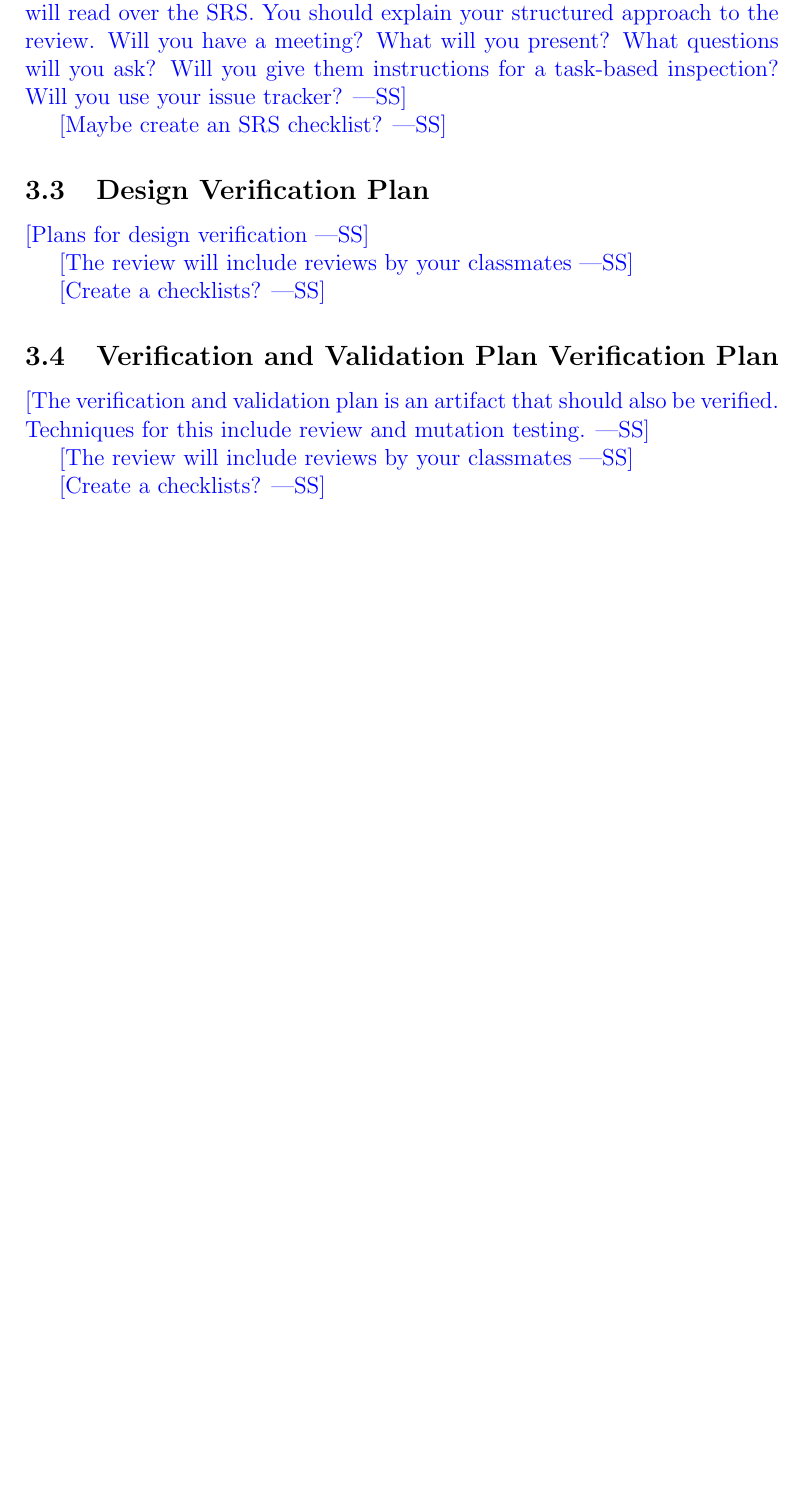
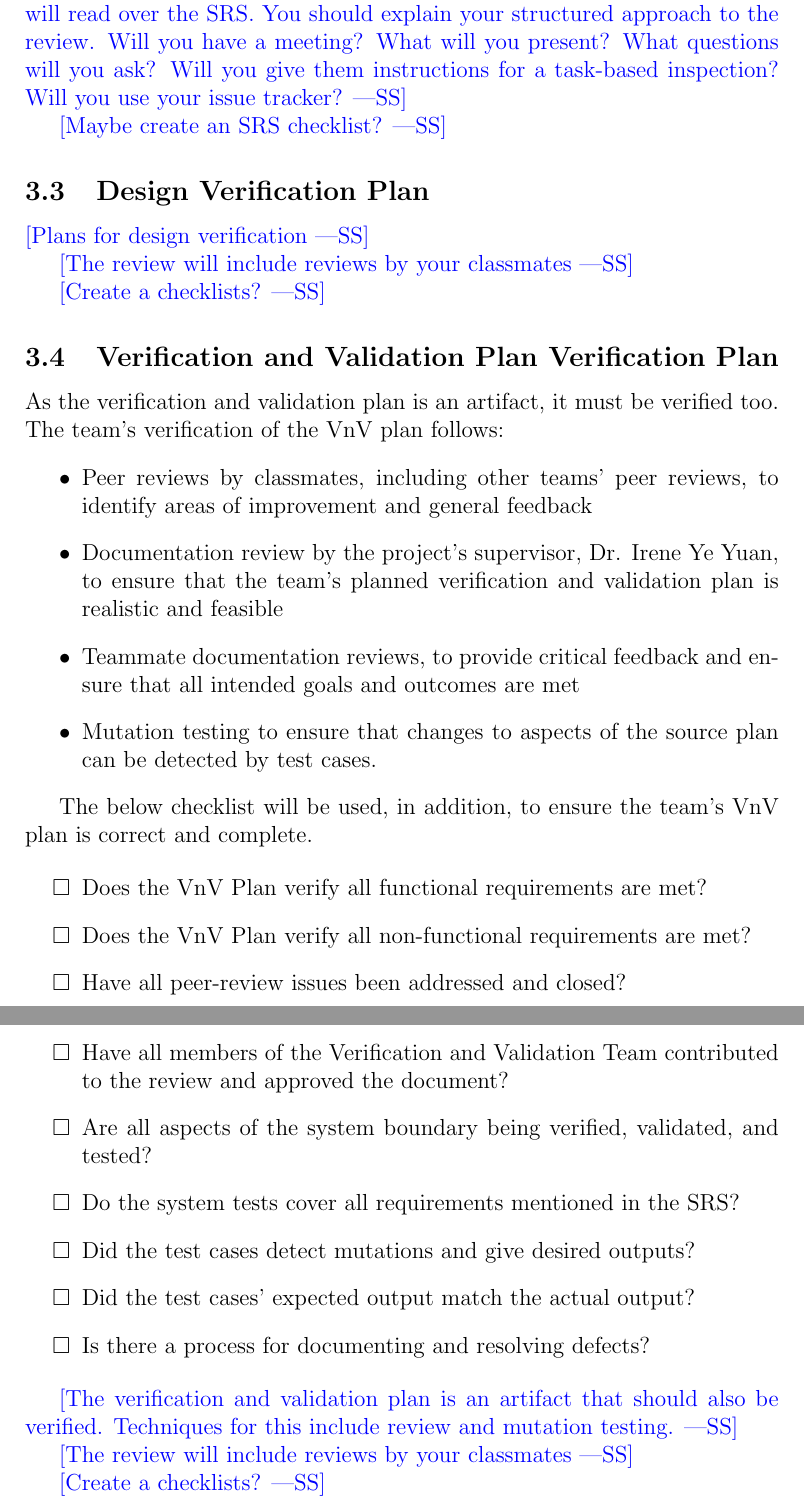
Before and after one commit to parishanizam/TeleHealth, a LaTeX document (docs/VnVPlan/VnVPlan.tex): part of page 9 of 18 before the commit and two parts of pages 9 and 10 of 19 after it, the two joined at a grey line, cut so that both start at the same text, the shorter picture padded with empty space. Compiled offline with pdfLaTeX.

Commit message:
Added 3.4 - Verification and Validation Plan #141

```diff
--- a/docs/VnVPlan/VnVPlan.tex
+++ b/docs/VnVPlan/VnVPlan.tex
@@ -11,6 +11,9 @@
     urlcolor=blue
 }
 \usepackage[round]{natbib}
+\usepackage{enumitem, amssymb}
+\newlist{todolist}{itemize}{2}
+\setlist[todolist]{label=$\square$}
 
 \input{../Comments}
 \input{../Common}
@@ -218,6 +222,28 @@ issue tracker?}
 \wss{Create a checklists?}
 
 \subsection{Verification and Validation Plan Verification Plan}
+
+As the verification and validation plan is an artifact, it must be verified too. The team's verification of the VnV plan follows:
+\begin{itemize}
+  \item Peer reviews by classmates, including other teams' peer reviews, to identify areas of improvement and general feedback
+  \item Documentation review by the project's supervisor, Dr. Irene Ye Yuan, to ensure that the team's planned verification and validation plan is realistic and feasible
+  \item Teammate documentation reviews, to provide critical feedback and ensure that all intended goals and outcomes are met
+  \item Mutation testing to ensure that changes to aspects of the source plan can be detected by test cases.
+\end{itemize}
+
+The below checklist will be used, in addition, to ensure the team's VnV plan is correct and complete.
+
+\begin{todolist}
+\item Does the VnV Plan verify all functional requirements are met?
+\item Does the VnV Plan verify all non-functional requirements are met?
+\item Have all peer-review issues been addressed and closed?
+\item Have all members of the Verification and Validation Team contributed to the review and approved the document?
+\item Are all aspects of the system boundary being verified, validated, and tested?
+\item Do the system tests cover all requirements mentioned in the SRS?
+\item Did the test cases detect mutations and give desired outputs?
+\item Did the test cases' expected output match the actual output?
+\item Is there a process for documenting and resolving defects?
+\end{todolist}
 
 \wss{The verification and validation plan is an artifact that should also be
 verified.  Techniques for this include review and mutation testing.}
```
Also changed, not shown: docs/VnVPlan/VnVPlan.pdf, docs/VnVPlan/VnVPlan.tex (7 more changed lines). Lines whose indentation alone changed are shown as unchanged.
